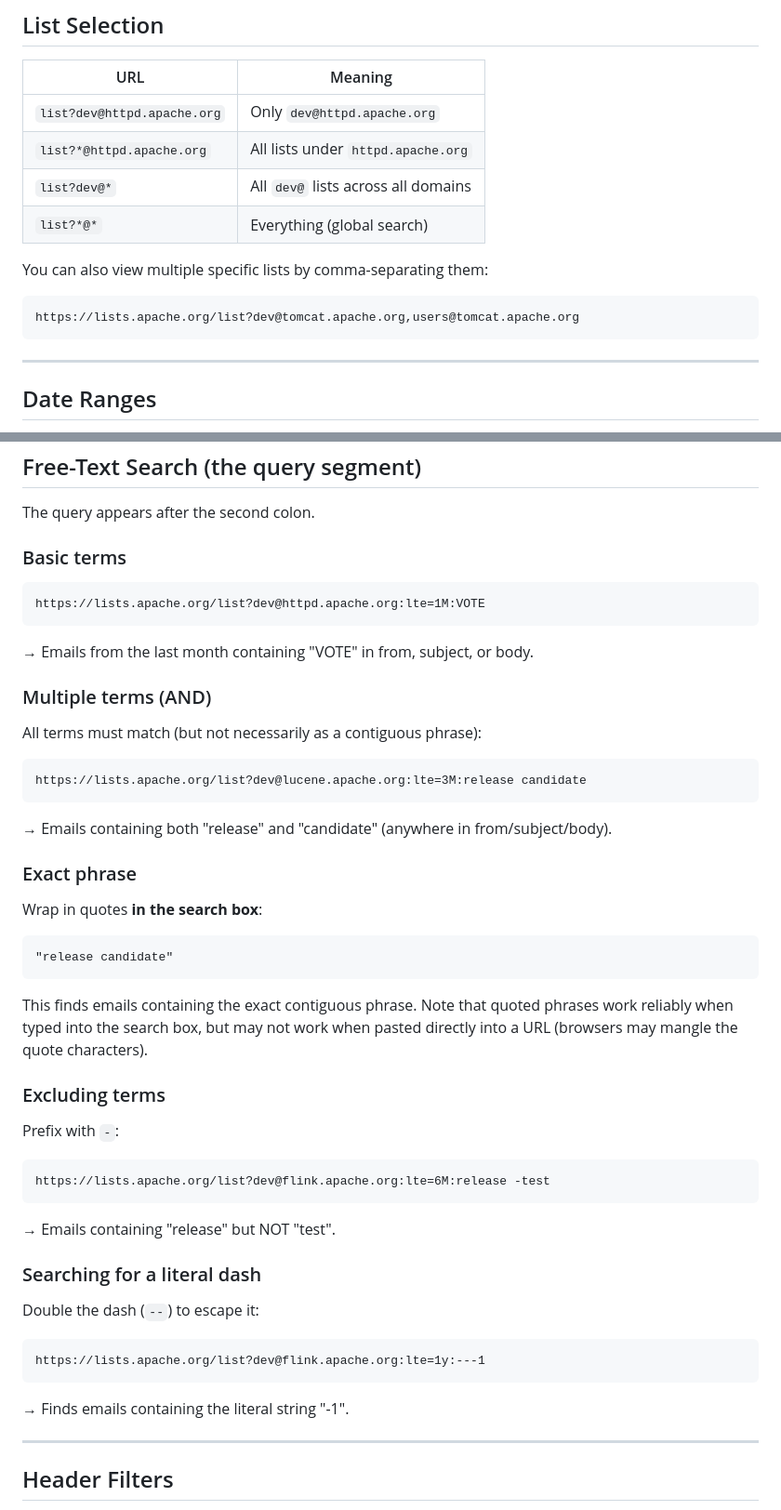
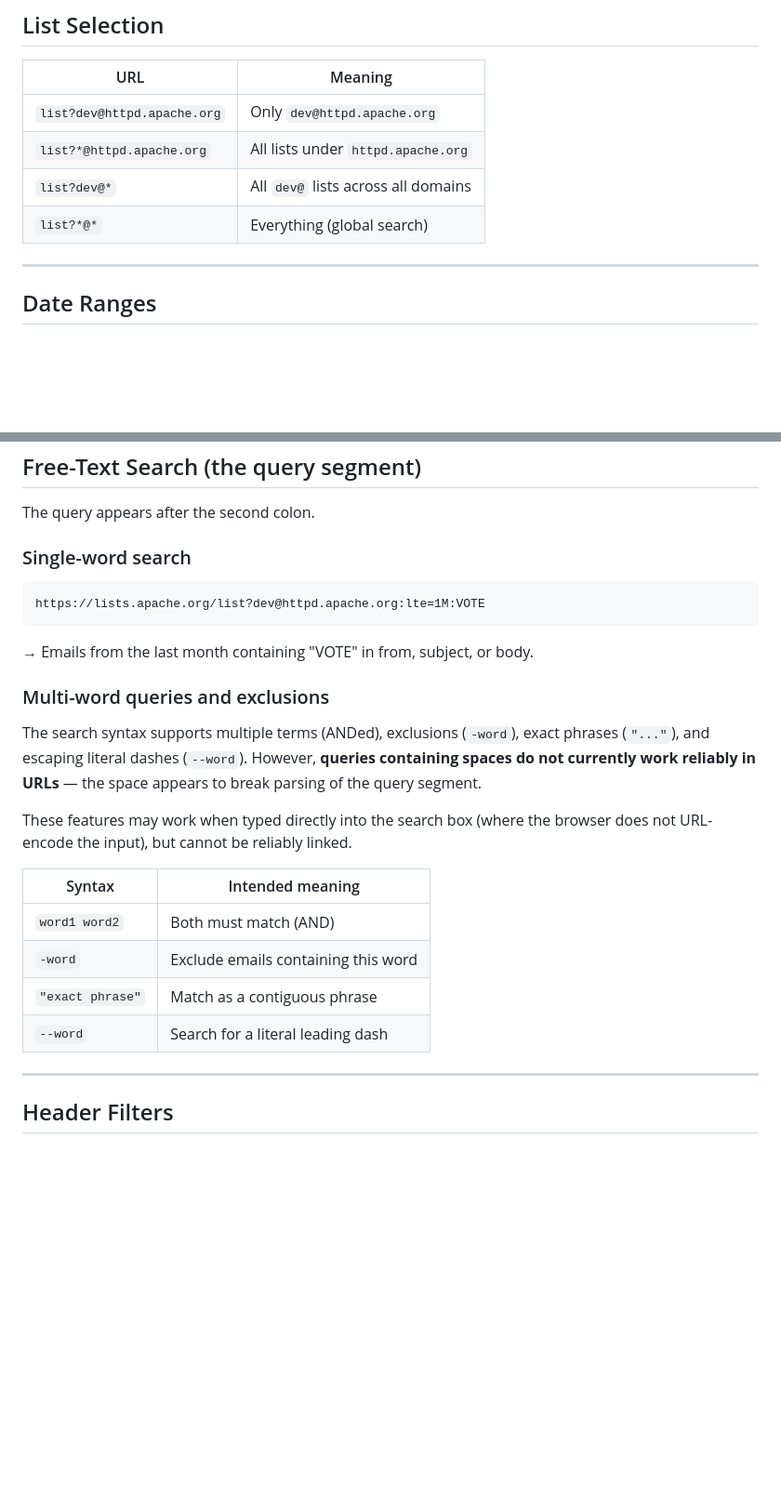
Before and after one commit to apache/incubator-ponymail-foal, a Markdown page: docs/search.md, 2 parts joined by grey strips. Shown at 93% size. Rendered like a GitHub page; blank space fills up the shorter version.

Commit message:
Omits examples that don't work.
It looks like there's some stuff that *should* work but doesn't. In
particular, search terms with spaces seem broken, and the example of
---1 to mean a literal -1 doesn't work. So this should be accurate now,
although I suspect that those other things are bugs.

````diff
--- a/docs/search.md
+++ b/docs/search.md
@@ -32,12 +32,6 @@ no search filter).
 | `list?*@httpd.apache.org` | All lists under `httpd.apache.org` |
 | `list?dev@*` | All `dev@` lists across all domains |
 | `list?*@*` | Everything (global search) |
-
-You can also view multiple specific lists by comma-separating them:
-
-```
-https://lists.apache.org/list?dev@tomcat.apache.org,users@tomcat.apache.org
-```
 
 ---
 
@@ -89,49 +83,30 @@ https://lists.apache.org/list?user@spark.apache.org:dfr=2024-01-15|dto=2024-02-2
 
 The query appears after the second colon.
 
-### Basic terms
+### Single-word search
 
 ```
 https://lists.apache.org/list?dev@httpd.apache.org:lte=1M:VOTE
 ```
 → Emails from the last month containing "VOTE" in from, subject, or body.
 
-### Multiple terms (AND)
+### Multi-word queries and exclusions
 
-All terms must match (but not necessarily as a contiguous phrase):
+The search syntax supports multiple terms (ANDed), exclusions (`-word`),
+exact phrases (`"..."`), and escaping literal dashes (`--word`). However,
+**queries containing spaces do not currently work reliably in URLs** — the
+space appears to break parsing of the query segment.
 
-```
-https://lists.apache.org/list?dev@lucene.apache.org:lte=3M:release candidate
-```
-→ Emails containing both "release" and "candidate" (anywhere in from/subject/body).
+These features may work when typed directly into the search box (where the
+browser does not URL-encode the input), but cannot be reliably linked.
 
-### Exact phrase
+| Syntax | Intended meaning |
+|--------|-----------------|
+| `word1 word2` | Both must match (AND) |
+| `-word` | Exclude emails containing this word |
+| `"exact phrase"` | Match as a contiguous phrase |
+| `--word` | Search for a literal leading dash |
 
-Wrap in quotes **in the search box**:
-
-    "release candidate"
-
-This finds emails containing the exact contiguous phrase. Note that quoted
-phrases work reliably when typed into the search box, but may not work when
-pasted directly into a URL (browsers may mangle the quote characters).
-
-### Excluding terms
-
-Prefix with `-`:
-
-```
-https://lists.apache.org/list?dev@flink.apache.org:lte=6M:release -test
-```
-→ Emails containing "release" but NOT "test".
-
-### Searching for a literal dash
-
-Double the dash (`--`) to escape it:
-
-```
-https://lists.apache.org/list?dev@flink.apache.org:lte=1y:---1
-```
-→ Finds emails containing the literal string "-1".
 
 ---
 
````
Also changed, not shown: other parts of docs/search.md (+1 -1 lines).
